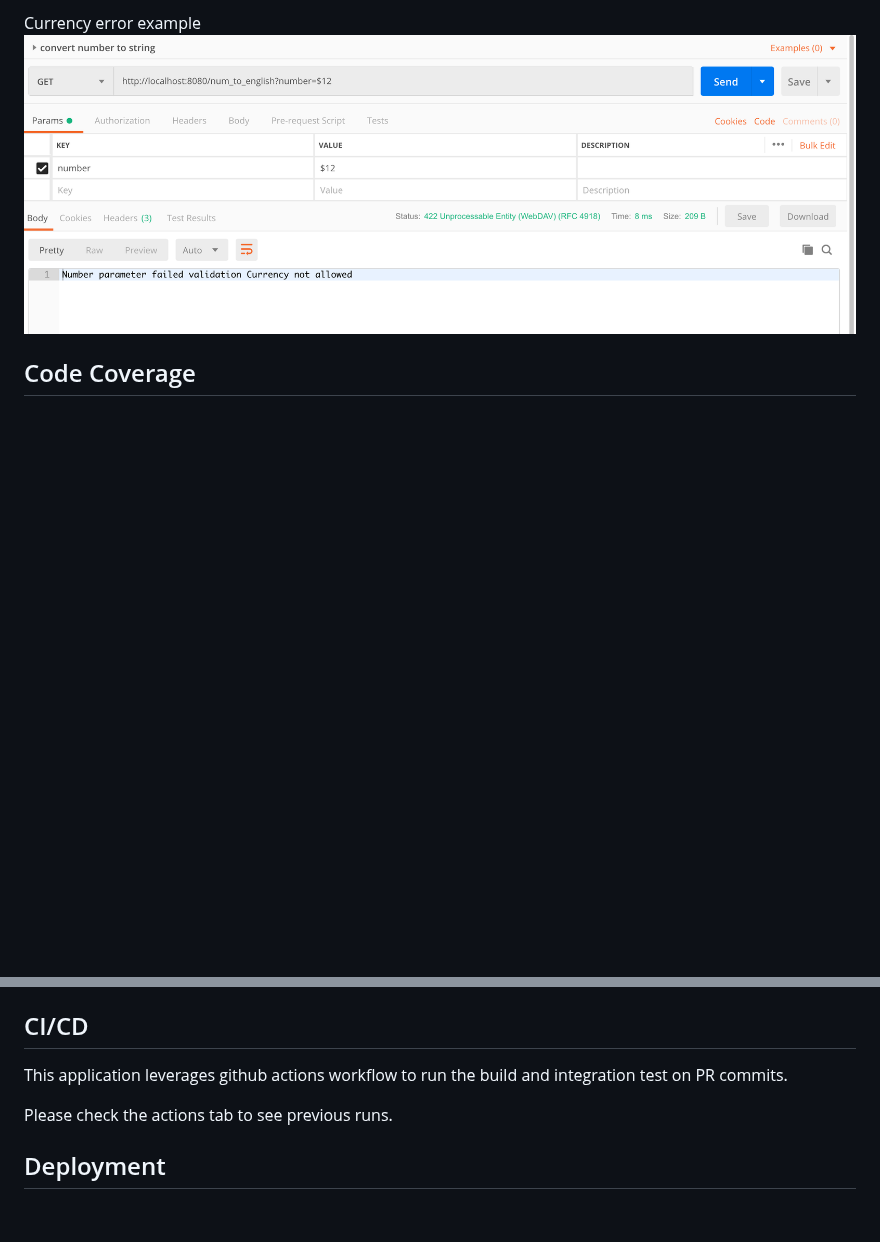
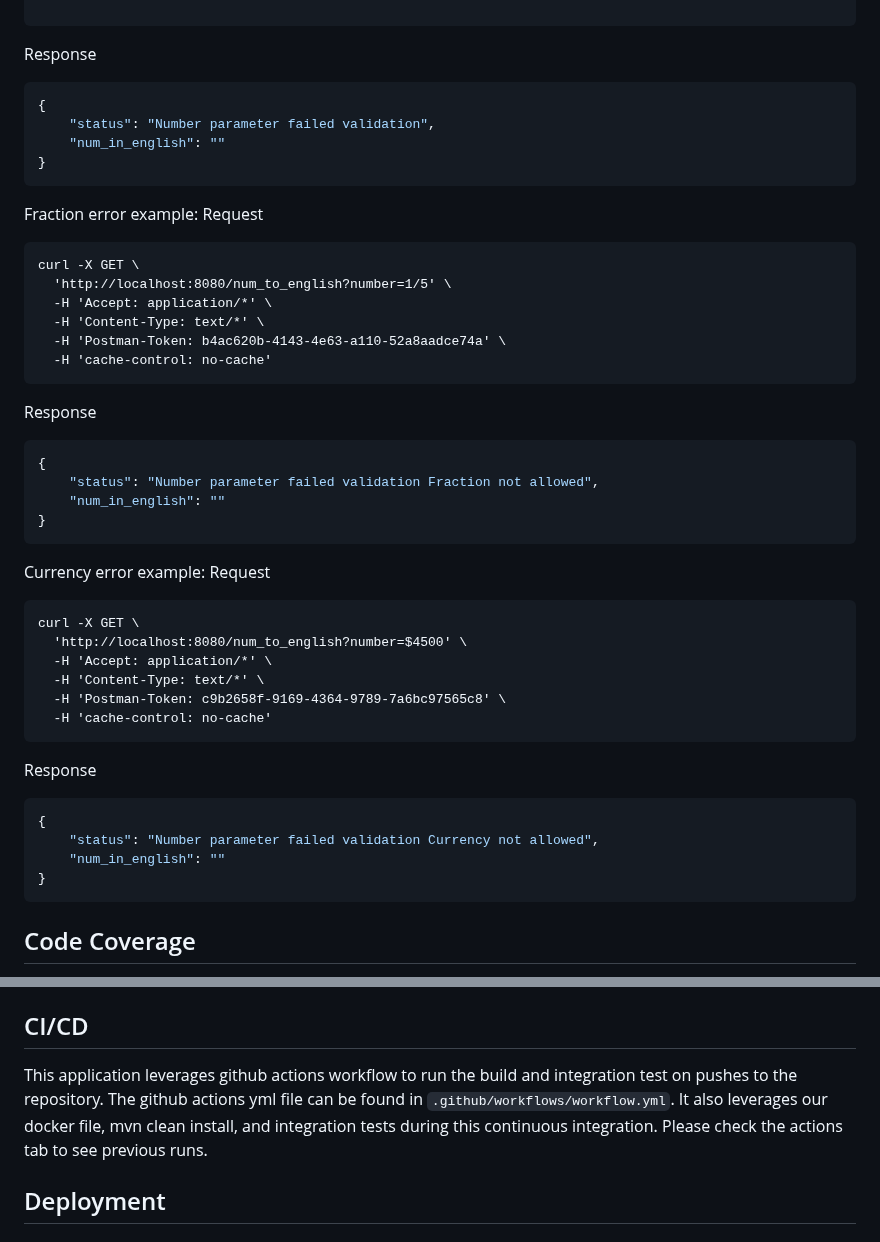
Before and after one commit to Matt-st/number-conversion-api, a Markdown page: README.md, 2 parts joined by grey strips. Rendered like a GitHub page; pictures changed too: imgs/postman-error-currency.png (deleted); blank space fills up the shorter version.

````diff
--- a/README.md
+++ b/README.md
@@ -74,7 +118,50 @@ Fraction error example
 
-Currency error example
-![postman error](imgs/postman-error-currency.png?raw=true "Title")
+```
 
+Response
+```json
+{
+    "status": "Number parameter failed validation",
+    "num_in_english": ""
+}
+```
+Fraction error example:
+Request
+```text
+curl -X GET \
+  'http://localhost:8080/num_to_english?number=1/5' \
+  -H 'Accept: application/*' \
+  -H 'Content-Type: text/*' \
+  -H 'Postman-Token: b4ac620b-4143-4e63-a110-52a8aadce74a' \
+  -H 'cache-control: no-cache'
+```
+Response
+```json
+{
+    "status": "Number parameter failed validation Fraction not allowed",
+    "num_in_english": ""
+}
+```
+
+Currency error example:
+Request
+```text
+curl -X GET \
+  'http://localhost:8080/num_to_english?number=$4500' \
+  -H 'Accept: application/*' \
+  -H 'Content-Type: text/*' \
+  -H 'Postman-Token: c9b2658f-9169-4364-9789-7a6bc97565c8' \
+  -H 'cache-control: no-cache'
+```
+
+Response
+
+```json
+{
+    "status": "Number parameter failed validation Currency not allowed",
+    "num_in_english": ""
+}
+```
 
 ## Code Coverage
 We are using the jacoco code coverage tool.  The report is generated locally during `mvn clean install` and the index.html file is available here `target/site/jacoco/index.html`.
@@ -85,8 +172,8 @@ Integration tests are located in `integration-test/numberConversionApiTest.py`
 To execute the integration tests run `python3 numberConversionApiTest.py`
 
 ## CI/CD
-This application leverages github actions workflow to run the build and integration test on PR commits.
-
+This application leverages github actions workflow to run the build and integration test on pushes to the repository.
+The github actions yml file can be found in `.github/workflows/workflow.yml`.  It also leverages our docker file, mvn clean install, and integration tests during this continuous integration.
 Please check the actions tab to see previous runs.
 
 ## Deployment
````
Also changed, not shown: other parts of README.md (+48 -4 lines), imgs/postman-error-decimal.png (deleted), imgs/postman-error-fraction.png (deleted), imgs/postman-error.png, imgs/postman-success.png, 8 other files.
